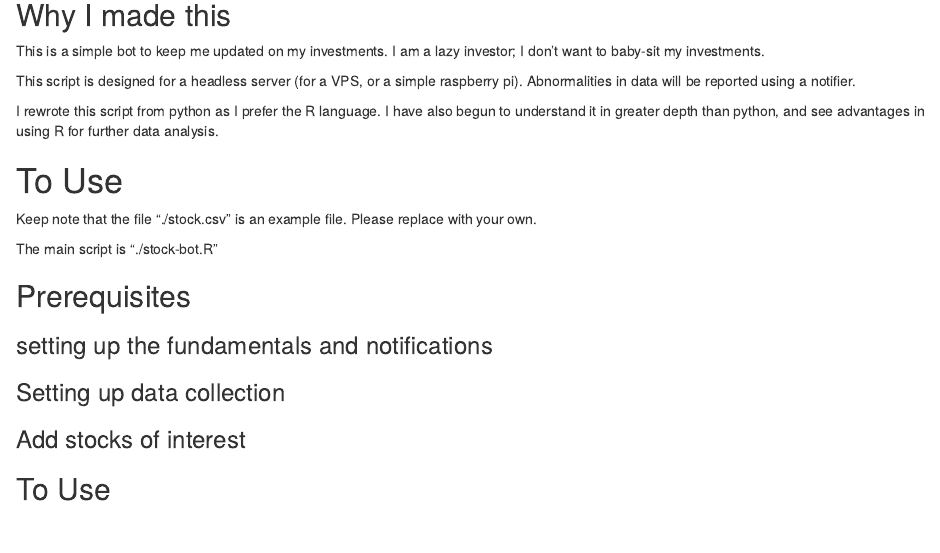
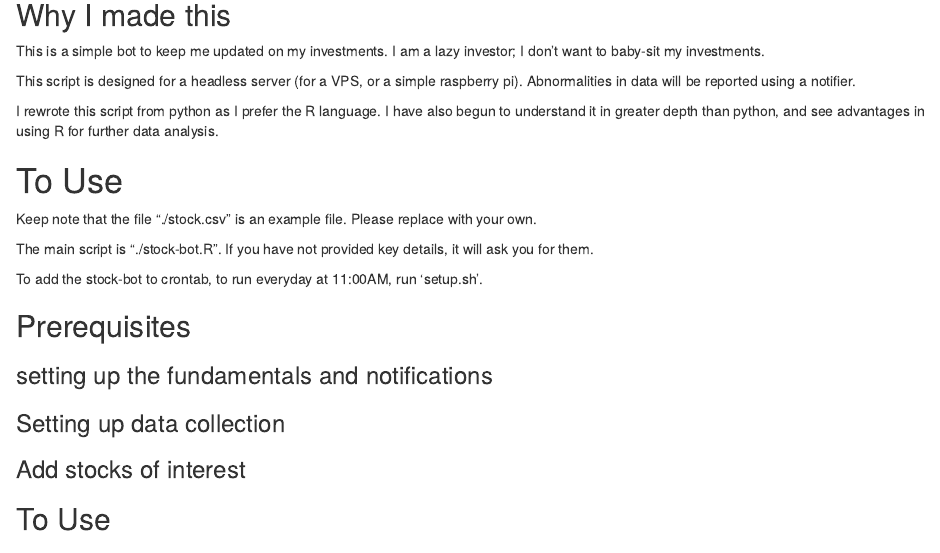
Before and after one commit to SNTag/stock-bot, an R Markdown document (readme.Rmd): the page in a window 1100 px wide, from 380 px down. Rendered offline with R 4.5, knitr and Pandoc, with nearby package versions; a font, style sheet, LaTeX package, included part or bibliography that could not be used is replaced or left out.

Commit message:
adding a crontab script

```diff
--- a/readme.Rmd
+++ b/readme.Rmd
@@ -37,7 +37,9 @@ I rewrote this script from python as I prefer the R language. I have also begun
 
 Keep note that the file "./stock.csv" is an example file. Please replace with your own.
 
-The main script is "./stock-bot.R"
+The main script is "./stock-bot.R". If you have not provided key details, it will ask you for them.
+
+To add the stock-bot to crontab, to run everyday at 11:00AM, run 'setup.sh'.
 
 ## Prerequisites
 
```
Also changed, not shown: 1 other file.
